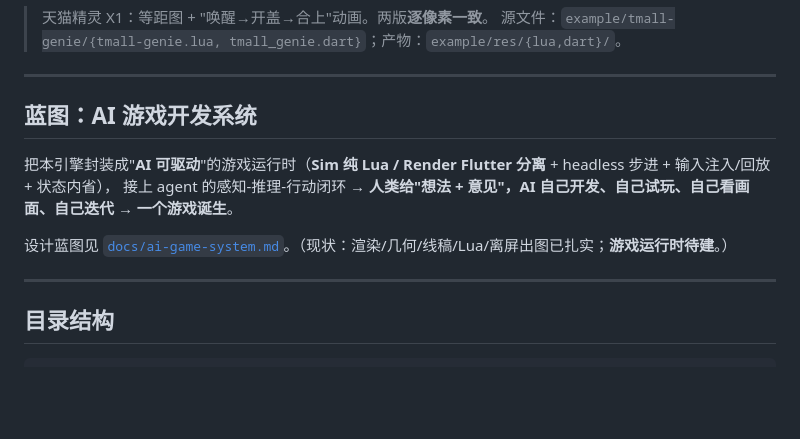
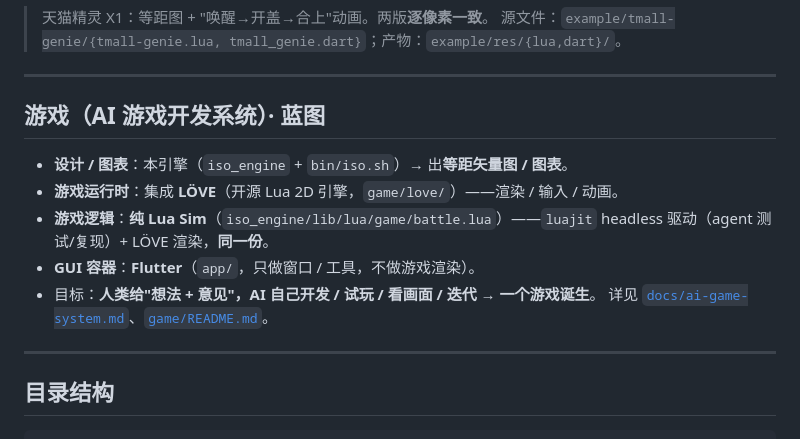
Before and after one commit to quqiufeng/iso_flutter, a Markdown page: README.md, the part around the change. Drawn GitHub-style; blank space fills up the shorter version.

Commit message:
docs: 更新技术方案 —— 游戏层定稿（Sim 纯Lua + LÖVE 运行时 + Flutter 仅 GUI 容器 + CC0 素材包）；docs/ai-game-system.md 增『技术方案 v2』；新增 game/README.md；主 README 同步

```diff
--- a/README.md
+++ b/README.md
@@ -17,12 +17,14 @@
 
 ---
 
-## 蓝图：AI 游戏开发系统
+## 游戏（AI 游戏开发系统）· 蓝图
 
-把本引擎封装成"**AI 可驱动**"的游戏运行时（**Sim 纯 Lua / Render Flutter 分离** + headless 步进 + 输入注入/回放 + 状态内省），
-接上 agent 的感知-推理-行动闭环 → **人类给"想法 + 意见"，AI 自己开发、自己试玩、自己看画面、自己迭代 → 一个游戏诞生**。
-
-设计蓝图见 [`docs/ai-game-system.md`](docs/ai-game-system.md)。（现状：渲染/几何/线稿/Lua/离屏出图已扎实；**游戏运行时待建**。）
+- **设计 / 图表**：本引擎（`iso_engine` + `bin/iso.sh`）→ 出**等距矢量图 / 图表**。
+- **游戏运行时**：集成 **LÖVE**（开源 Lua 2D 引擎，`game/love/`）——渲染 / 输入 / 动画。
+- **游戏逻辑**：**纯 Lua Sim**（`iso_engine/lib/lua/game/battle.lua`）——`luajit` headless 驱动（agent 测试/复现）+ LÖVE 渲染，**同一份**。
+- **GUI 容器**：**Flutter**（`app/`，只做窗口 / 工具，不做游戏渲染）。
+- 目标：**人类给"想法 + 意见"，AI 自己开发 / 试玩 / 看画面 / 迭代 → 一个游戏诞生**。
+  详见 [`docs/ai-game-system.md`](docs/ai-game-system.md)、[`game/README.md`](game/README.md)。
 
 ---
 
```
Also changed, not shown: docs/ai-game-system.md (+35 -1 lines), game/README.md (added, +28 -0 lines).
